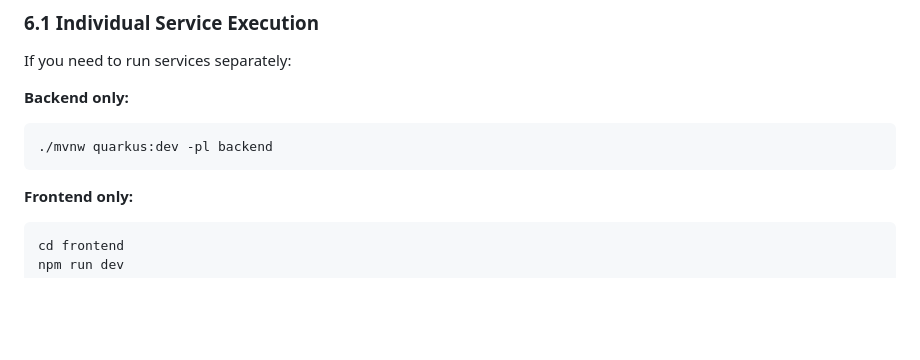
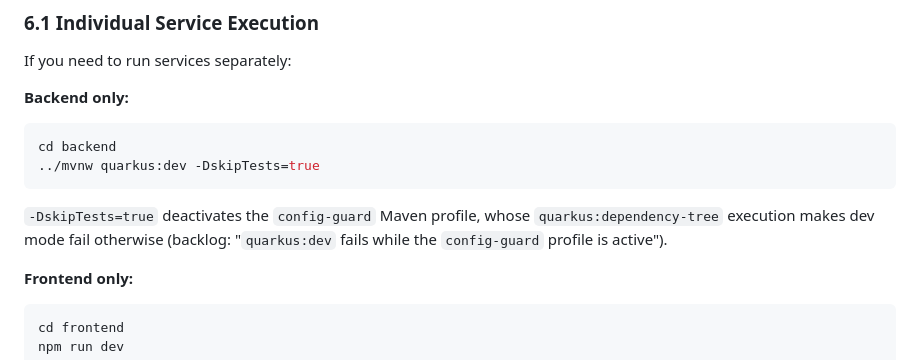
Before and after one commit to sjuresa/povzetkar, a Markdown page: docs/RUNBOOK.md, the part around the change. GitHub-like rendering; blank space fills up the shorter version.

````diff
--- a/docs/RUNBOOK.md
+++ b/docs/RUNBOOK.md
@@ -127,8 +127,12 @@ If you need to run services separately:
 
 **Backend only:**
 ```bash
-./mvnw quarkus:dev -pl backend
+cd backend
+../mvnw quarkus:dev -DskipTests=true
 ```
+
+`-DskipTests=true` deactivates the `config-guard` Maven profile, whose `quarkus:dependency-tree` execution makes
+dev mode fail otherwise (backlog: "`quarkus:dev` fails while the `config-guard` profile is active").
 
 **Frontend only:**
 ```bash
````
Also changed, not shown: README.md (+117 -78 lines), docs/images/landing-dark.png (added), docs/images/landing-light.png (added).
